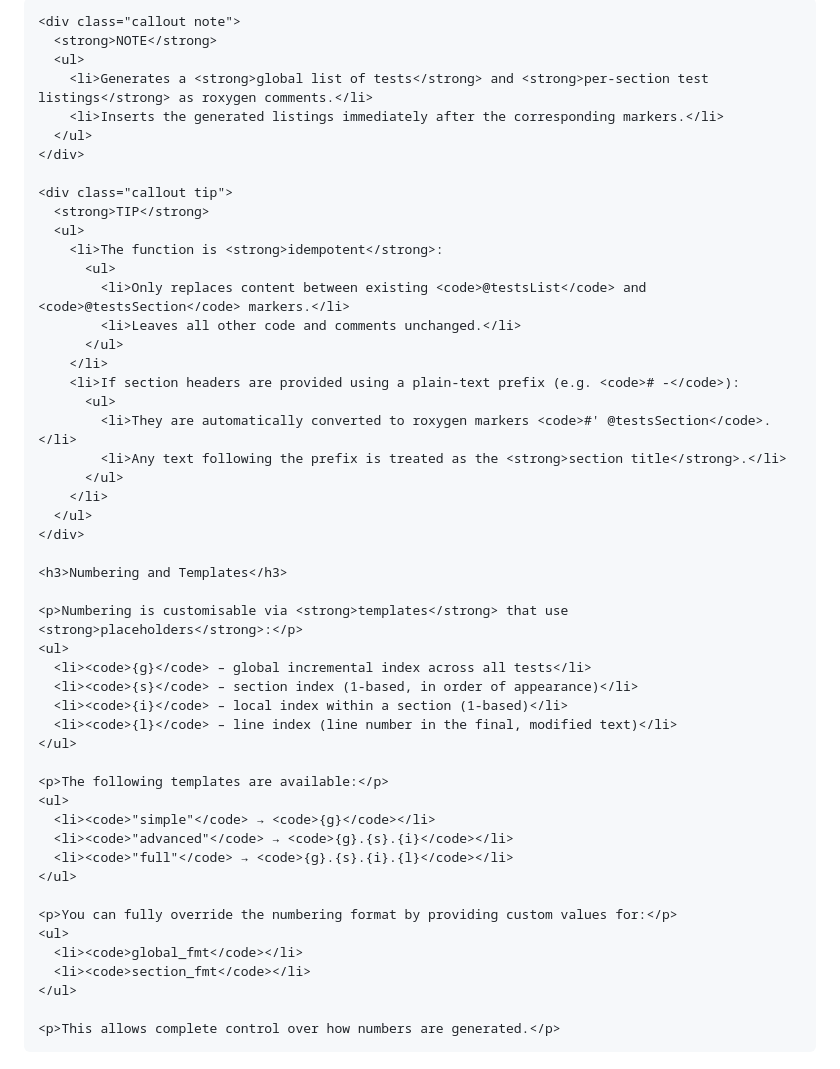
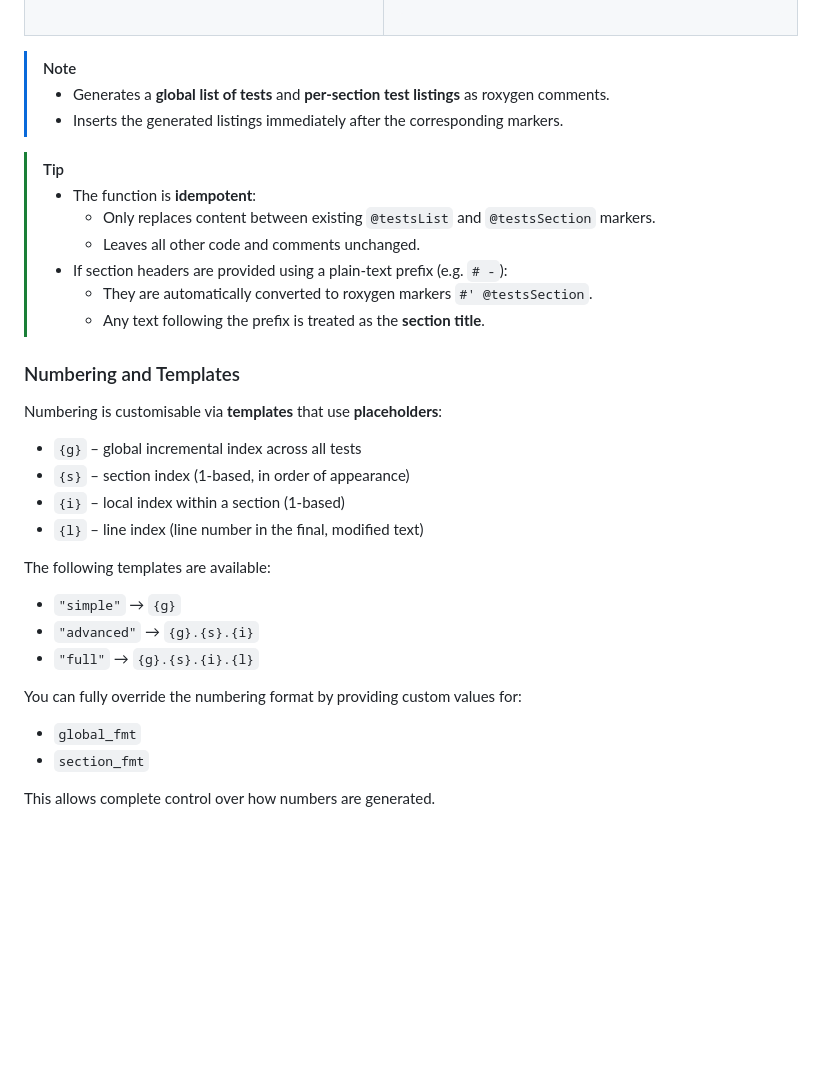
Before and after one commit to urniaz/testthatdocs, a Markdown page: README.md, the part around one of its changes. Drawn GitHub-style; blank space fills up the shorter version.

```diff
--- a/README.md
+++ b/README.md
@@ -235,55 +94,38 @@ test_that("Outside", {
 
-    <div class="callout note">
-      <strong>NOTE</strong>
-      <ul>
-        <li>Generates a <strong>global list of tests</strong> and <strong>per-section test listings</strong> as roxygen comments.</li>
-        <li>Inserts the generated listings immediately after the corresponding markers.</li>
-      </ul>
-    </div>
+</td>
+</tr>
+</table>
 
-    <div class="callout tip">
-      <strong>TIP</strong>
-      <ul>
-        <li>The function is <strong>idempotent</strong>:
-          <ul>
-            <li>Only replaces content between existing <code>@testsList</code> and <code>@testsSection</code> markers.</li>
-            <li>Leaves all other code and comments unchanged.</li>
-          </ul>
-        </li>
-        <li>If section headers are provided using a plain-text prefix (e.g. <code># -</code>):
-          <ul>
-            <li>They are automatically converted to roxygen markers <code>#' @testsSection</code>.</li>
-            <li>Any text following the prefix is treated as the <strong>section title</strong>.</li>
-          </ul>
-        </li>
-      </ul>
-    </div>
+> [!NOTE]
+> - Generates a **global list of tests** and **per-section test listings** as roxygen comments.
+> - Inserts the generated listings immediately after the corresponding markers.
 
-    <h3>Numbering and Templates</h3>
+> [!TIP]
+> - The function is **idempotent**:
+>   + Only replaces content between existing `@testsList` and `@testsSection` markers.
+>   + Leaves all other code and comments unchanged.
+> - If section headers are provided using a plain-text prefix (e.g. `# -`):
+>   + They are automatically converted to roxygen markers `#' @testsSection`.
+>   + Any text following the prefix is treated as the **section title**.
 
-    <p>Numbering is customisable via <strong>templates</strong> that use <strong>placeholders</strong>:</p>
-    <ul>
-      <li><code>{g}</code> – global incremental index across all tests</li>
-      <li><code>{s}</code> – section index (1-based, in order of appearance)</li>
-      <li><code>{i}</code> – local index within a section (1-based)</li>
-      <li><code>{l}</code> – line index (line number in the final, modified text)</li>
-    </ul>
+### Numbering and Templates
 
-    <p>The following templates are available:</p>
-    <ul>
-      <li><code>"simple"</code> → <code>{g}</code></li>
-      <li><code>"advanced"</code> → <code>{g}.{s}.{i}</code></li>
-      <li><code>"full"</code> → <code>{g}.{s}.{i}.{l}</code></li>
-    </ul>
+Numbering is customisable via **templates** that use **placeholders**:
 
-    <p>You can fully override the numbering format by providing custom values for:</p>
-    <ul>
-      <li><code>global_fmt</code></li>
-      <li><code>section_fmt</code></li>
-    </ul>
+- `{g}` – global incremental index across all tests
+- `{s}` – section index (1-based, in order of appearance)
+- `{i}` – local index within a section (1-based)
+- `{l}` – line index (line number in the final, modified text)
 
-    <p>This allows complete control over how numbers are generated.</p>
+The following templates are available:
 
-  </div>
-</body>
-</html>
+- `"simple"` → `{g}`
+- `"advanced"` → `{g}.{s}.{i}`
+- `"full"` → `{g}.{s}.{i}.{l}`
+
+You can fully override the numbering format by providing custom values for:
+
+- `global_fmt`
+- `section_fmt`
+
+This allows complete control over how numbers are generated.
```
Also changed, not shown: other parts of README.md (+35 -176 lines).
